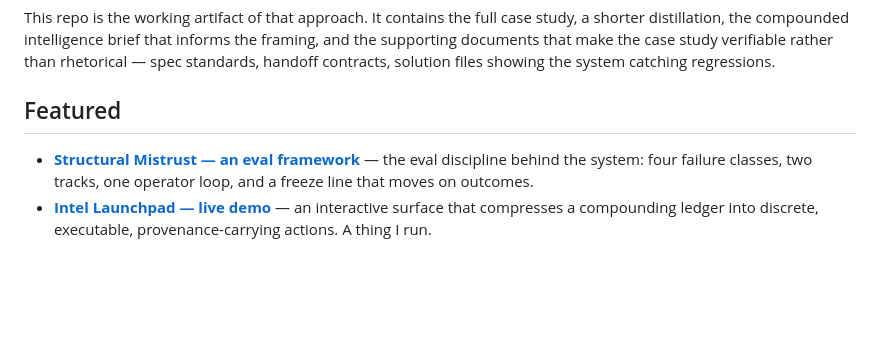
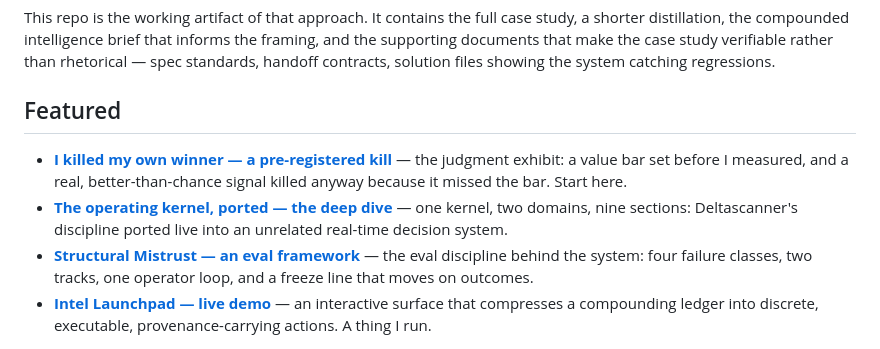
Before and after one commit to jmill823/deltascanner-ai-pm, a Markdown page: README.md, the part around one of its changes. GitHub-like rendering; blank space fills up the shorter version.

```diff
--- a/README.md
+++ b/README.md
@@ -22,6 +22,8 @@ This repo is the working artifact of that approach. It contains the full case st
 
 ## Featured
 
+- **[I killed my own winner — a pre-registered kill](https://jmill823.github.io/deltascanner-ai-pm/pre-registered-kill.html)** — the judgment exhibit: a value bar set before I measured, and a real, better-than-chance signal killed anyway because it missed the bar. Start here.
+- **[The operating kernel, ported — the deep dive](https://jmill823.github.io/deltascanner-ai-pm/operating-kernel.html)** — one kernel, two domains, nine sections: Deltascanner's discipline ported live into an unrelated real-time decision system.
 - **[Structural Mistrust — an eval framework](https://jmill823.github.io/deltascanner-ai-pm/structural-mistrust-brief.html)** — the eval discipline behind the system: four failure classes, two tracks, one operator loop, and a freeze line that moves on outcomes.
 - **[Intel Launchpad — live demo](https://jmill823.github.io/deltascanner-ai-pm/intel-launchpad.html)** — an interactive surface that compresses a compounding ledger into discrete, executable, provenance-carrying actions. A thing I run.
 
```
Also changed, not shown: other parts of README.md (+2 -2 lines).
